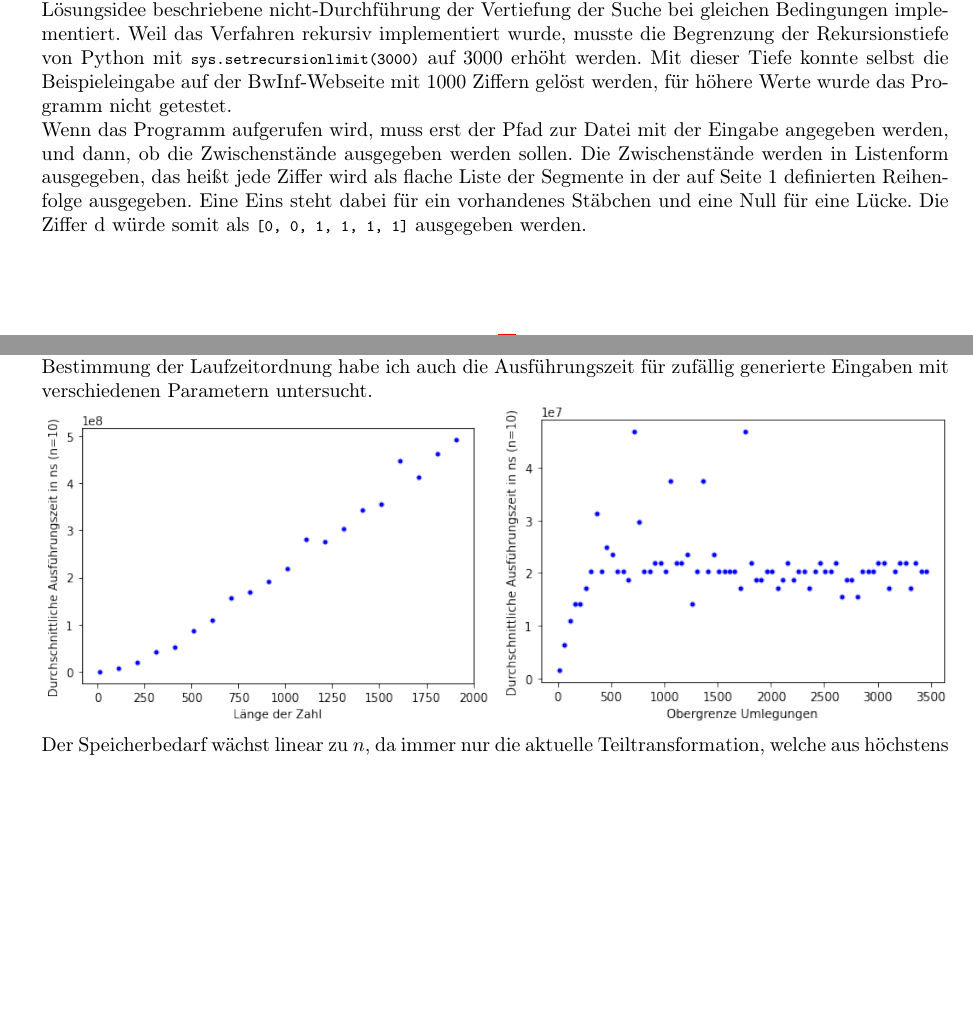
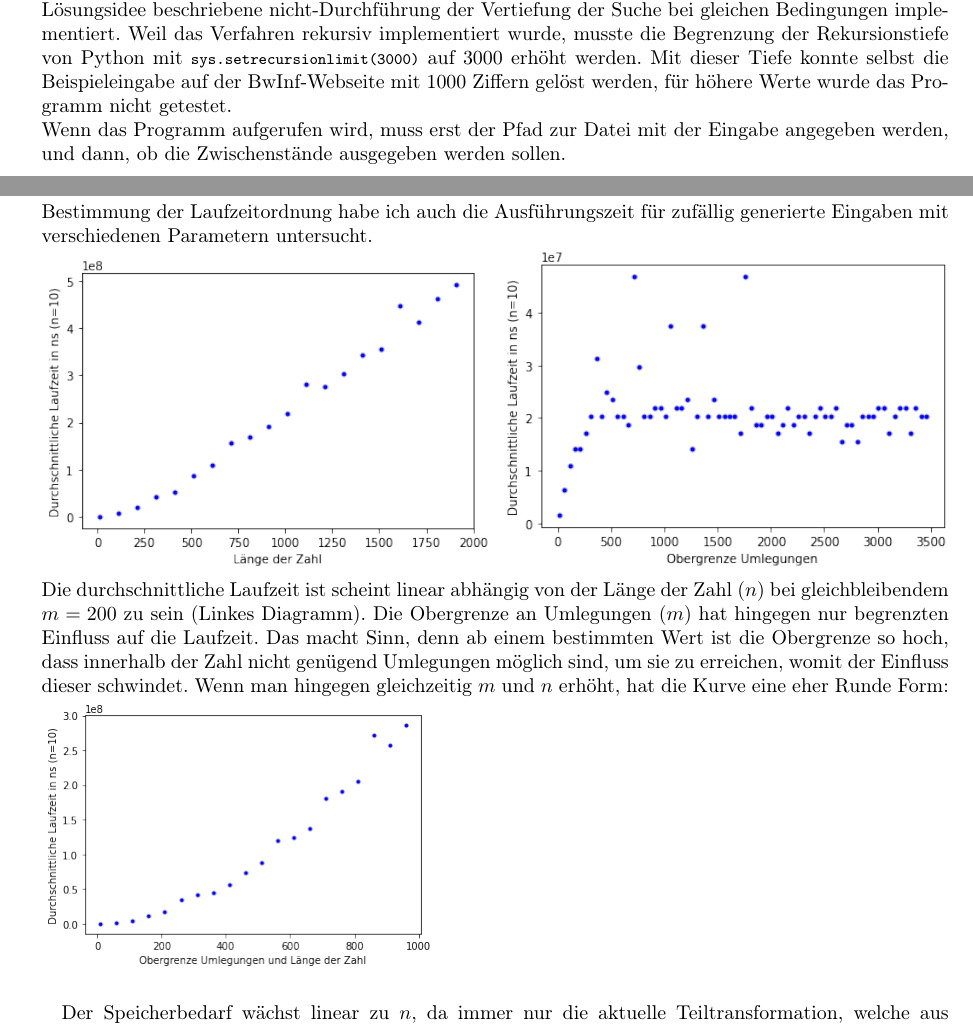
Before and after one commit to phgilde/bwinf40-2, a LaTeX document (hexmax/dokumentation.tex): two parts of pages 5 and 6 of 8, joined at a grey line, cut so that both start at the same text, the shorter picture padded with empty space. Compiled offline with pdfLaTeX.

Commit message:
laufzeitordnung empirisch

```diff
--- a/hexmax/dokumentation.tex
+++ b/hexmax/dokumentation.tex
@@ -156,10 +156,14 @@ Zuletzt muss bei einer Vertiefung der Suche diese nicht immer nochmal durchgefü
 Wenn $Z'$ gefunden ist, muss die Reihenfolge der Umlegungen ermittelt werden. Dabei muss laut Aufgabenstellung zu jedem Zeitpunkt bei jeder Ziffer mindestens ein Stäbchen liegen. Dafür wird eine zunächst leere Liste von Umlegungen $L$ und der Zwischenzustand $Z^*$ eingeführt, welcher anfangs gleich der Ausgangszahl ist. Nun wird für jedes Segment $Z_{j,k}^*$ von $Z^*$ geprüft ($j$ ist die Zahl der Ziffer und $k$ des Segments in dieser), dort ein Stäbchen liegt, aber nicht bei $Z_{j,k}'$, also $Z^*_{j,k} \land \neg Z_{j,k}'$. Wenn ja, muss dieses Stäbchen verlegt werden. Wenn das Stäbchen das einzige Stäbchen seiner Ziffer ist, wird bei der nächsten Ziffer weitergemacht und das Stäbchen wird später verlegt. Wenn nicht, wird bei $Z'$ nach einem Segment gesucht, bei dem ein Stäbchen liegt, an dessen Stelle aber bei $Z^*$ noch keines liegt. Es werden also $q,r$ gesucht, für die gilt $Z'_{q,r} \land \neg Z^*_{q,r}$. Diese Verschiebung des Stäbchens bei $j,k$ nach $q,r$ wird in $Z^*$ durchgeführt und an das Ende von $L$ gehangen. $Z_{j,k}^*$ wird weiter durch das veränderte $Z^*$ iteriert. Wenn das letzte Segment erreicht ist, wird wieder von vorne begonnen. Es wird so lange iteriert, bis $Z^*=Z'$. Dann wurden alle Schritte gefunden.
 \section{Umsetzung}
 Die Aufgabe wurde in Python implementiert. Dabei wurde die Klasse \lstinline|HashableArray| eingeführt, die eine oder mehrere Ziffern repräsentiert. Die Klasse ermöglicht die notwendigen elementweisen Operationen \textit{und} und \textit{nicht}, so wie das Zählen der Stäbchen. Diese Operationen werden auch von NumPy-Arrays unterstützt, allerdings sind diese veränderbar und können deshalb nicht gehasht und somit als Schlüssel in einem \lstinline|dict| verwendet werden. Das ist notwendig, weil der zur Python-Standardbibliothek gehörende Dekorator \lstinline|functools.lru_cache| sonst nicht verwendet werden kann. Dieser Dekorator speichert die Ergebnisse von Funktionen, damit diese bei gleichen Argumenten nicht nochmal ihre ganze Laufzeit brauchen, sondern das Ergebnis (in der Regel) innerhalb von $\mathcal{O}(1)$ abgerufen werden kann. Damit wird die in der Lösungsidee beschriebene nicht-Durchführung der Vertiefung der Suche bei gleichen Bedingungen implementiert. Weil das Verfahren rekursiv implementiert wurde, musste die Begrenzung der Rekursionstiefe von Python mit \lstinline|sys.setrecursionlimit(3000)| auf 3000 erhöht werden. Mit dieser Tiefe konnte selbst die Beispieleingabe auf der BwInf-Webseite mit 1000 Ziffern gelöst werden, für höhere Werte wurde das Programm nicht getestet. \\
-Wenn das Programm aufgerufen wird, muss erst der Pfad zur Datei mit der Eingabe angegeben werden, und dann, ob die Zwischenstände ausgegeben werden sollen. Die Zwischenstände werden in Listenform ausgegeben, das heißt jede Ziffer wird als flache Liste der Segmente in der auf Seite 1 definierten Reihenfolge ausgegeben. Eine Eins steht dabei für ein vorhandenes Stäbchen und eine Null für eine Lücke. Die Ziffer d würde somit als \lstinline|[0, 0, 1, 1, 1, 1]| ausgegeben werden.
+Wenn das Programm aufgerufen wird, muss erst der Pfad zur Datei mit der Eingabe angegeben werden, und dann, ob die Zwischenstände ausgegeben werden sollen.
 \section{Laufzeit}
 Es wenn die eingegebene Zahl $Z$ die Länge $n$ hat, müssen höchstens $16^n-Z$ verschiedene Zahlen durchprobiert werden. Eine wirkliche Abschätzung der Laufzeit ist schwierig, weil der Einfluss der Bedingungen für die Vertiefung der Suche in komplexem Zusammenhang mit der eingegebenen Zahl steht. Zur besseren Bestimmung der Laufzeitordnung habe ich auch die Ausführungszeit für zufällig generierte Eingaben mit verschiedenen Parametern untersucht. \\
-\includegraphics[width=0.5\textwidth]{laufzeit1} \includegraphics[width=.5\textwidth]{laufzeit2} Der Speicherbedarf wächst linear zu $n$, da immer nur die aktuelle Teiltransformation, welche aus höchstens $n$ Ziffern besteht, gespeichert werden muss. Beim Speichern der Ergebnisse von Vertiefungen der Suche kann der Speicherbedarf theoretisch schnell ansteigen, allerdings wurde die Größe des \lstinline|functools.lru_cache|, welcher dies implementiert, begrenzt. Bei der längsten Beispieleingabe lag der maximale Arbeitsspeicherbedarf bei circa 58 MB. Diesen Wert erachte ich als akzeptabel, weil die meisten aktuellen Computer wenigstens 1 GB Arbeitsspeicher für Programme zur Verfügung stellen.
+\includegraphics[width=0.5\textwidth]{laufzeit1} \includegraphics[width=.5\textwidth]{laufzeit2} \\
+Die durchschnittliche Laufzeit ist scheint linear abhängig von der Länge der Zahl ($n$) bei gleichbleibendem $m=200$ zu sein (Linkes Diagramm). Die Obergrenze an Umlegungen ($m$) hat hingegen nur begrenzten Einfluss auf die Laufzeit. Das macht Sinn, denn ab einem bestimmten Wert ist die Obergrenze so hoch, dass innerhalb der Zahl nicht genügend Umlegungen möglich sind, um sie zu erreichen, womit der Einfluss dieser schwindet. Wenn man hingegen gleichzeitig $m$ und $n$ erhöht, hat die Kurve eine eher Runde Form: \\
+\includegraphics[scale=.5]{laufzeit3}\\
+
+Der Speicherbedarf wächst linear zu $n$, da immer nur die aktuelle Teiltransformation, welche aus höchstens $n$ Ziffern besteht, gespeichert werden muss. Beim Speichern der Ergebnisse von Vertiefungen der Suche kann der Speicherbedarf theoretisch schnell ansteigen, allerdings wurde die Größe des \lstinline|functools.lru_cache|, welcher dies implementiert, begrenzt. Bei der längsten Beispieleingabe lag der maximale Arbeitsspeicherbedarf bei circa 58 MB. Diesen Wert erachte ich als akzeptabel, weil die meisten aktuellen Computer wenigstens 1 GB Arbeitsspeicher für Programme zur Verfügung stellen.
 \section{Beispiele}
 Um Platz zu sparen, wurden die Eingabedateien hier weggelassen, sie sind im Ordner "beispiele" zu finden. Die Beispiele sind die gleichen, wie auf der BwInf-Webseite zu finden sind. Bei den Beispieleingaben, bei denen die Zwischenstände ausgegeben werden sollen, sind diese im Ordner \lstinline|zwischenschritte| zu finden, da das Dokument sonst sehr lang werden würde. Diese stünden an Stelle von \lstinline|gekürzt| in der Ausgabe.\\
 Beispiel 1: \\
```
Also changed, not shown: hexmax/bilder/laufzeit1.png, hexmax/bilder/laufzeit2.png, hexmax/bilder/laufzeit3.png (added), hexmax/dokumentation.pdf.
